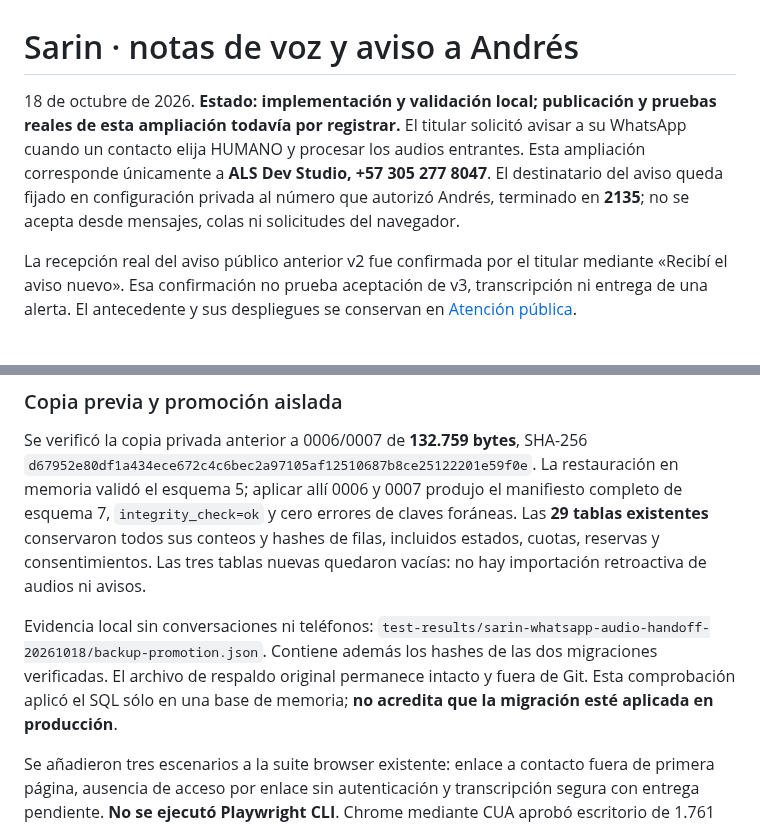
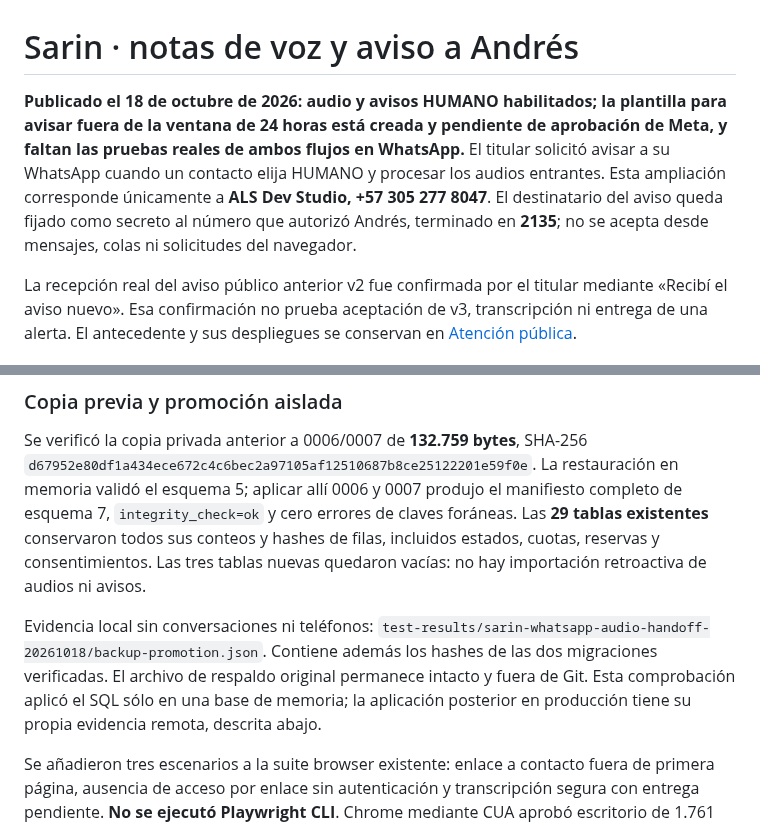
Before and after one commit to andresleosan/ALSDevStudio, a Markdown page: docs/SARIN-WHATSAPP-AUDIO-ATENCION.md, 2 parts joined by grey strips. GitHub-like rendering.

```diff
--- a/docs/SARIN-WHATSAPP-AUDIO-ATENCION.md
+++ b/docs/SARIN-WHATSAPP-AUDIO-ATENCION.md
@@ -1,6 +1,6 @@
 # Sarin · notas de voz y aviso a Andrés
 
-18 de octubre de 2026. **Estado: implementación y validación local; publicación y pruebas reales de esta ampliación todavía por registrar.** El titular solicitó avisar a su WhatsApp cuando un contacto elija HUMANO y procesar los audios entrantes. Esta ampliación corresponde únicamente a **ALS Dev Studio, +57 305 277 8047**. El destinatario del aviso queda fijado en configuración privada al número que autorizó Andrés, terminado en **2135**; no se acepta desde mensajes, colas ni solicitudes del navegador.
+**Publicado el 18 de octubre de 2026: audio y avisos HUMANO habilitados; la plantilla para avisar fuera de la ventana de 24 horas está creada y pendiente de aprobación de Meta, y faltan las pruebas reales de ambos flujos en WhatsApp.** El titular solicitó avisar a su WhatsApp cuando un contacto elija HUMANO y procesar los audios entrantes. Esta ampliación corresponde únicamente a **ALS Dev Studio, +57 305 277 8047**. El destinatario del aviso queda fijado como secreto al número que autorizó Andrés, terminado en **2135**; no se acepta desde mensajes, colas ni solicitudes del navegador.
 
 La recepción real del aviso público anterior v2 fue confirmada por el titular mediante «Recibí el aviso nuevo». Esa confirmación no prueba aceptación de v3, transcripción ni entrega de una alerta. El antecedente y sus despliegues se conservan en [Atención pública](SARIN-WHATSAPP-PUBLICO.md).
 
@@ -68,7 +68,7 @@ Retención, recuperación y backup: **133/133 pruebas focales** y tipado corresp
 
 Se verificó la copia privada anterior a 0006/0007 de **132.759 bytes**, SHA-256 `d67952e80df1a434ece672c4c6bec2a97105af12510687b8ce25122201e59f0e`. La restauración en memoria validó el esquema 5; aplicar allí 0006 y 0007 produjo el manifiesto completo de esquema 7, `integrity_check=ok` y cero errores de claves foráneas. Las **29 tablas existentes** conservaron todos sus conteos y hashes de filas, incluidos estados, cuotas, reservas y consentimientos. Las tres tablas nuevas quedaron vacías: no hay importación retroactiva de audios ni avisos.
 
-Evidencia local sin conversaciones ni teléfonos: `test-results/sarin-whatsapp-audio-handoff-20261018/backup-promotion.json`. Contiene además los hashes de las dos migraciones verificadas. El archivo de respaldo original permanece intacto y fuera de Git. Esta comprobación aplicó el SQL sólo en una base de memoria; **no acredita que la migración esté aplicada en producción**.
+Evidencia local sin conversaciones ni teléfonos: `test-results/sarin-whatsapp-audio-handoff-20261018/backup-promotion.json`. Contiene además los hashes de las dos migraciones verificadas. El archivo de respaldo original permanece intacto y fuera de Git. Esta comprobación aplicó el SQL sólo en una base de memoria; la aplicación posterior en producción tiene su propia evidencia remota, descrita abajo.
 
 Se añadieron tres escenarios a la suite browser existente: enlace a contacto fuera de primera página, ausencia de acceso por enlace sin autenticación y transcripción segura con entrega pendiente. **No se ejecutó Playwright CLI**. Chrome mediante CUA aprobó escritorio de 1.761 píxeles y ventana móvil 390 × 844, sin desbordamiento ni errores de consola. El enlace carga un contacto fuera de los primeros cien; Reactivar Sarin mediante Enter cambia a Sarin activo/Pausar Sarin y la pausa vuelve a mostrar Reactivar Sarin. Capturas: `panel-desktop.jpg`, `panel-mobile.jpg`, `panel-mobile-actions.jpg` y `panel-mobile-reactivated.jpg` en la carpeta de evidencias.
 
```
Also changed, not shown: other parts of docs/SARIN-WHATSAPP-AUDIO-ATENCION.md (+20 -7 lines).
